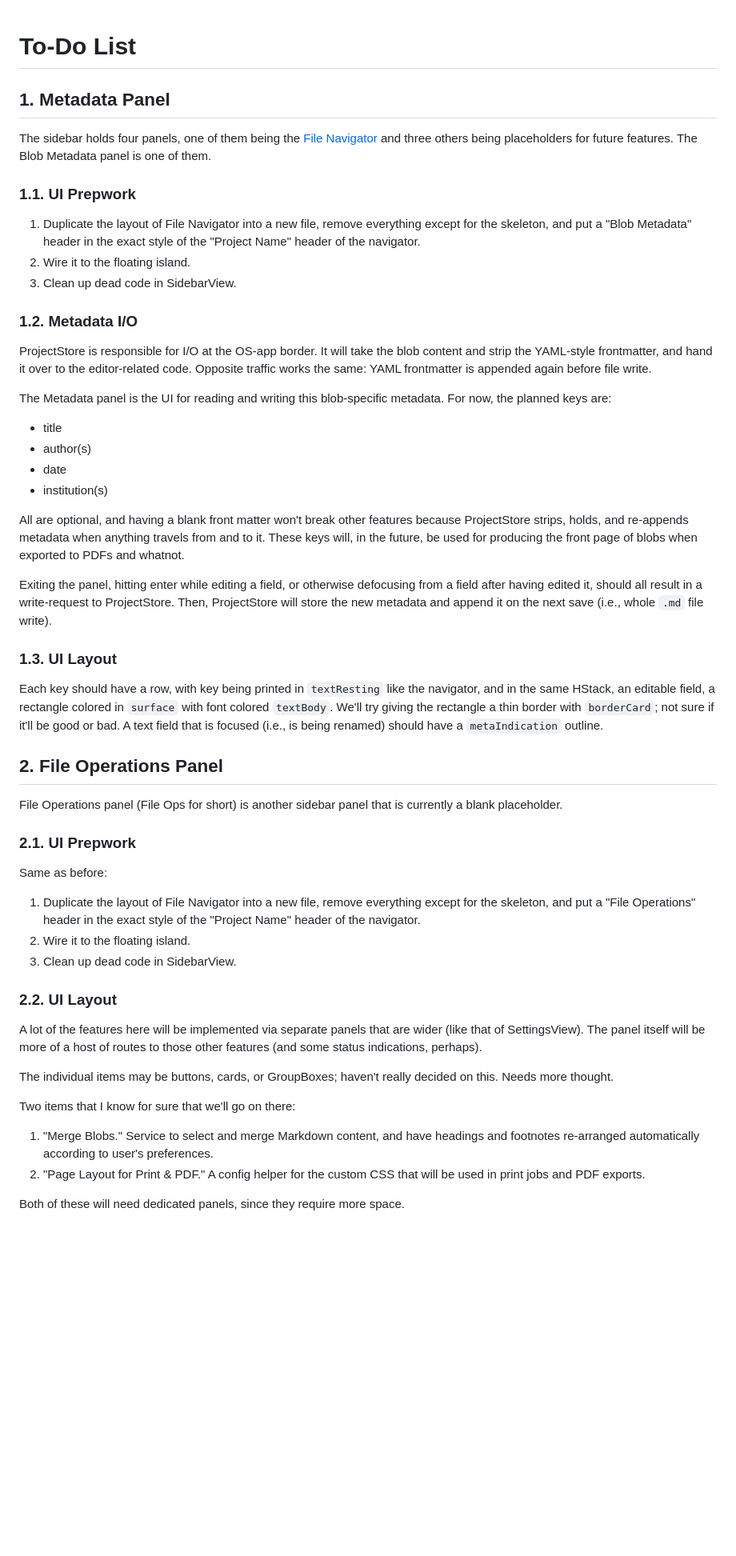
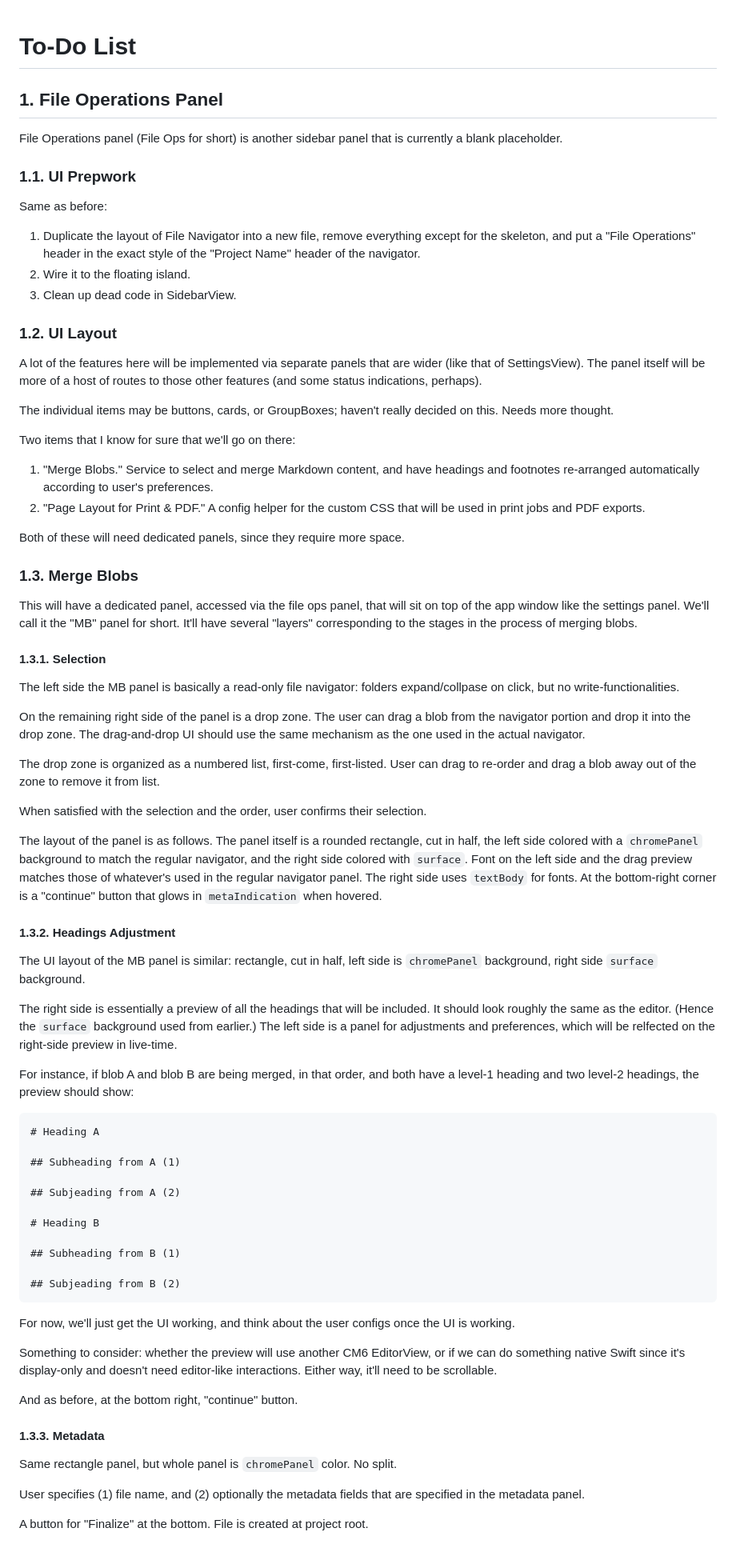
Before and after one commit to guruk-cat/BlobTxt, a Markdown page: to-do.md, the part around the change. Shown at 80% size. GitHub-like rendering; blank space fills up the shorter version.

Commit message:
updated todo

````diff
--- a/to-do.md
+++ b/to-do.md
@@ -1,41 +1,10 @@
 # To-Do List
 
-## 1. Metadata Panel
-
-The sidebar holds four panels, one of them being the [File Navigator](docs/file-navigator.md) and three others being placeholders for future features. The Blob Metadata panel is one of them.
-
-### 1.1. UI Prepwork
-
-1. Duplicate the layout of File Navigator into a new file, remove everything except for the skeleton, and put a "Blob Metadata" header in the exact style of the "Project Name" header of the navigator.
-2. Wire it to the floating island.
-3. Clean up dead code in SidebarView.
-
-### 1.2. Metadata I/O
-
-ProjectStore is responsible for I/O at the OS-app border. It will take the blob content and strip the YAML-style frontmatter, and hand it over to the editor-related code. Opposite traffic works the same: YAML frontmatter is appended again before file write.
-
-The Metadata panel is the UI for reading and writing this blob-specific metadata. For now, the planned keys are:
-
-- title
-- author(s)
-- date
-- institution(s)
-
-All are optional, and having a blank front matter won't break other features because ProjectStore strips, holds, and re-appends metadata when anything travels from and to it. These keys will, in the future, be used for producing the front page of blobs when exported to PDFs and whatnot.
-
-Exiting the panel, hitting enter while editing a field, or otherwise defocusing from a field after having edited it, should all result in a write-request to ProjectStore. Then, ProjectStore will store the new metadata and append it on the next save (i.e., whole `.md` file write).
-
-### 1.3. UI Layout
-
-Each key should have a row, with key being printed in `textResting` like the navigator, and in the same HStack, an editable field, a rectangle colored in `surface` with font colored `textBody`. We'll try giving the rectangle a thin border with `borderCard`; not sure if it'll be good or bad. A text field that is focused (i.e., is being renamed) should have a `metaIndication` outline.
-
-
-
-## 2. File Operations Panel
+## 1. File Operations Panel
 
 File Operations panel (File Ops for short) is another sidebar panel that is currently a blank placeholder.
 
-### 2.1. UI Prepwork
+### 1.1. UI Prepwork
 
 Same as before:
 
@@ -43,7 +12,7 @@ Same as before:
 2. Wire it to the floating island.
 3. Clean up dead code in SidebarView.
 
-### 2.2. UI Layout
+### 1.2. UI Layout
 
 A lot of the features here will be implemented via separate panels that are wider (like that of SettingsView). The panel itself will be more of a host of routes to those other features (and some status indications, perhaps).
 
@@ -55,3 +24,55 @@ Two items that I know for sure that we'll go on there:
 2. "Page Layout for Print & PDF." A config helper for the custom CSS that will be used in print jobs and PDF exports.
 
 Both of these will need dedicated panels, since they require more space.
+
+### 1.3. Merge Blobs
+
+This will have a dedicated panel, accessed via the file ops panel, that will sit on top of the app window like the settings panel. We'll call it the "MB" panel for short. It'll have several "layers" corresponding to the stages in the process of merging blobs.
+
+#### 1.3.1. Selection
+
+The left side the MB panel is basically a read-only file navigator: folders expand/collpase on click, but no write-functionalities.
+
+On the remaining right side of the panel is a drop zone. The user can drag a blob from the navigator portion and drop it into the drop zone. The drag-and-drop UI should use the same mechanism as the one used in the actual navigator.
+
+The drop zone is organized as a numbered list, first-come, first-listed. User can drag to re-order and drag a blob away out of the zone to remove it from list.
+
+When satisfied with the selection and the order, user confirms their selection.
+
+The layout of the panel is as follows. The panel itself is a rounded rectangle, cut in half, the left side colored with a `chromePanel` background to match the regular navigator, and the right side colored with `surface`. Font on the left side and the drag preview matches those of whatever's used in the regular navigator panel. The right side uses `textBody` for fonts. At the bottom-right corner is a "continue" button that glows in `metaIndication` when hovered.
+
+#### 1.3.2. Headings Adjustment
+
+The UI layout of the MB panel is similar: rectangle, cut in half, left side is `chromePanel` background, right side `surface` background.
+
+The right side is essentially a preview of all the headings that will be included. It should look roughly the same as the editor. (Hence the `surface` background used from earlier.) The left side is a panel for adjustments and preferences, which will be relfected on the right-side preview in live-time.
+
+For instance, if blob A and blob B are being merged, in that order, and both have a level-1 heading and two level-2 headings, the preview should show:
+
+```Markdown
+# Heading A
+
+## Subheading from A (1)
+
+## Subjeading from A (2)
+
+# Heading B
+
+## Subheading from B (1)
+
+## Subjeading from B (2)
+```
+
+For now, we'll just get the UI working, and think about the user configs once the UI is working.
+
+Something to consider: whether the preview will use another CM6 EditorView, or if we can do something native Swift since it's display-only and doesn't need editor-like interactions. Either way, it'll need to be scrollable.
+
+And as before, at the bottom right, "continue" button.
+
+#### 1.3.3. Metadata
+
+Same rectangle panel, but whole panel is `chromePanel` color. No split.
+
+User specifies (1) file name, and (2) optionally the metadata fields that are specified in the metadata panel.
+
+A button for "Finalize" at the bottom. File is created at project root.
````
